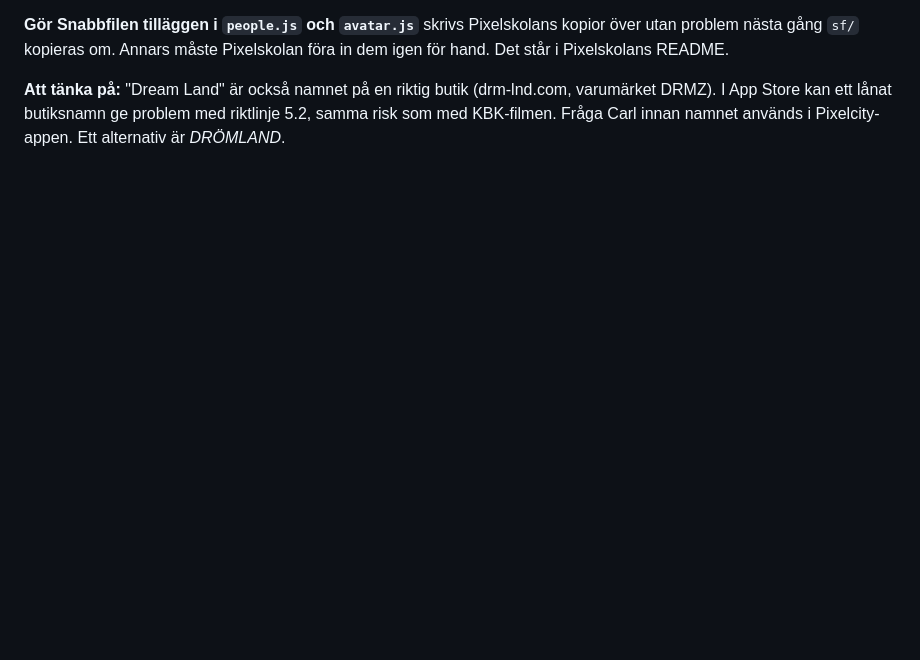
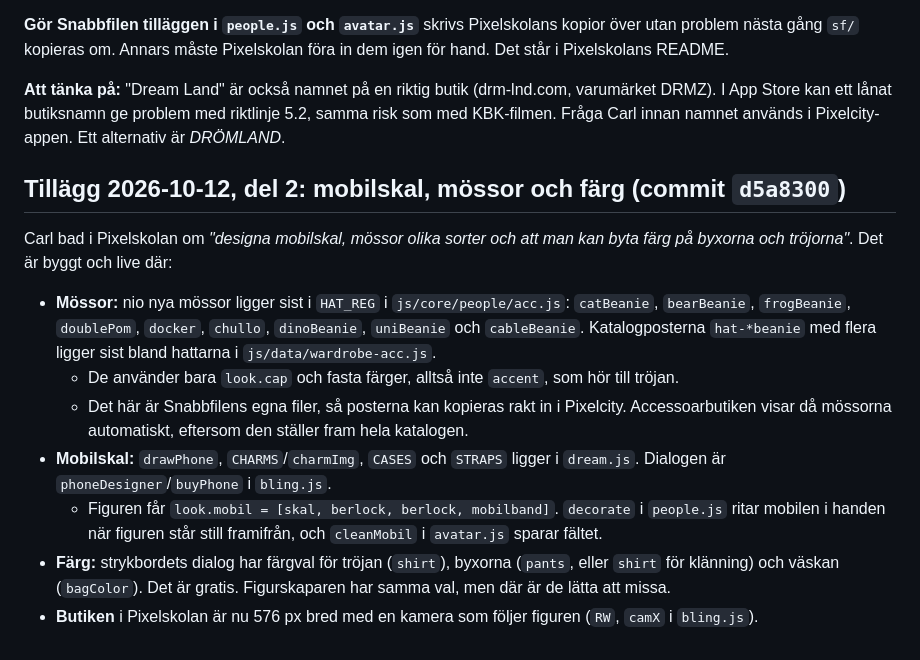
Before and after one commit to 8bitcat/pixelskolan, a Markdown page: docs/HANDOVER-PIXELCITY-BLING.md, the part around the change. GitHub-like rendering; blank space fills up the shorter version.

Commit message:
docs(dreamland): överlämningen – mobilskal, nya mössor och färg
Co-Authored-By: Claude Opus 5.5 <noreply@anthropic.com>

```diff
--- a/docs/HANDOVER-PIXELCITY-BLING.md
+++ b/docs/HANDOVER-PIXELCITY-BLING.md
@@ -150,3 +150,15 @@ Det är byggt och live i Pixelskolan (commit `bf108a1`). Om Carl vill ha samma s
 **Gör Snabbfilen tilläggen i `people.js` och `avatar.js`** skrivs Pixelskolans kopior över utan problem nästa gång `sf/` kopieras om. Annars måste Pixelskolan föra in dem igen för hand. Det står i Pixelskolans README.
 
 **Att tänka på:** "Dream Land" är också namnet på en riktig butik (drm-lnd.com, varumärket DRMZ). I App Store kan ett lånat butiksnamn ge problem med riktlinje 5.2, samma risk som med KBK-filmen. Fråga Carl innan namnet används i Pixelcity-appen. Ett alternativ är *DRÖMLAND*.
+
+## Tillägg 2026-10-12, del 2: mobilskal, mössor och färg (commit `d5a8300`)
+
+Carl bad i Pixelskolan om *"designa mobilskal, mössor olika sorter och att man kan byta färg på byxorna och tröjorna"*. Det är byggt och live där:
+
+- **Mössor:** nio nya mössor ligger sist i `HAT_REG` i `js/core/people/acc.js`: `catBeanie`, `bearBeanie`, `frogBeanie`, `doublePom`, `docker`, `chullo`, `dinoBeanie`, `uniBeanie` och `cableBeanie`. Katalogposterna `hat-*beanie` med flera ligger sist bland hattarna i `js/data/wardrobe-acc.js`.
+  - De använder bara `look.cap` och fasta färger, alltså inte `accent`, som hör till tröjan.
+  - Det här är Snabbfilens egna filer, så posterna kan kopieras rakt in i Pixelcity. Accessoarbutiken visar då mössorna automatiskt, eftersom den ställer fram hela katalogen.
+- **Mobilskal:** `drawPhone`, `CHARMS`/`charmImg`, `CASES` och `STRAPS` ligger i `dream.js`. Dialogen är `phoneDesigner`/`buyPhone` i `bling.js`.
+  - Figuren får `look.mobil = [skal, berlock, berlock, mobilband]`. `decorate` i `people.js` ritar mobilen i handen när figuren står still framifrån, och `cleanMobil` i `avatar.js` sparar fältet.
+- **Färg:** strykbordets dialog har färgval för tröjan (`shirt`), byxorna (`pants`, eller `shirt` för klänning) och väskan (`bagColor`). Det är gratis. Figurskaparen har samma val, men där är de lätta att missa.
+- **Butiken** i Pixelskolan är nu 576 px bred med en kamera som följer figuren (`RW`, `camX` i `bling.js`).
```
